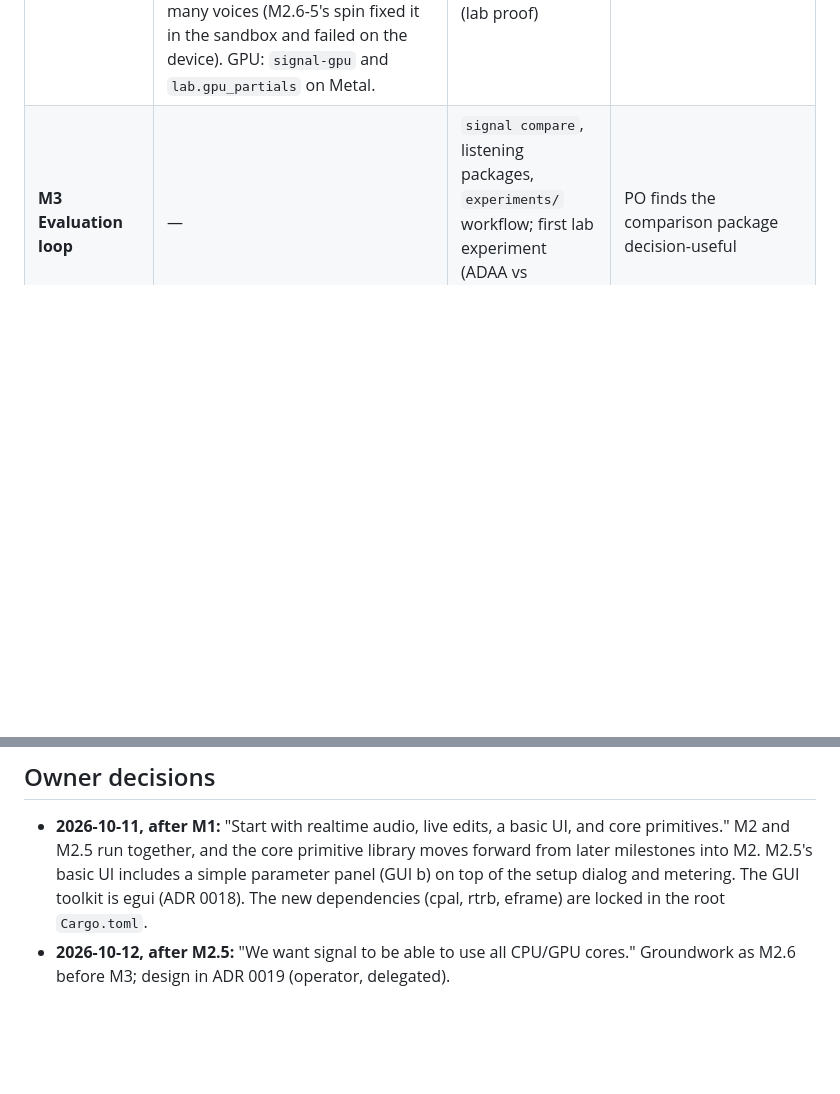
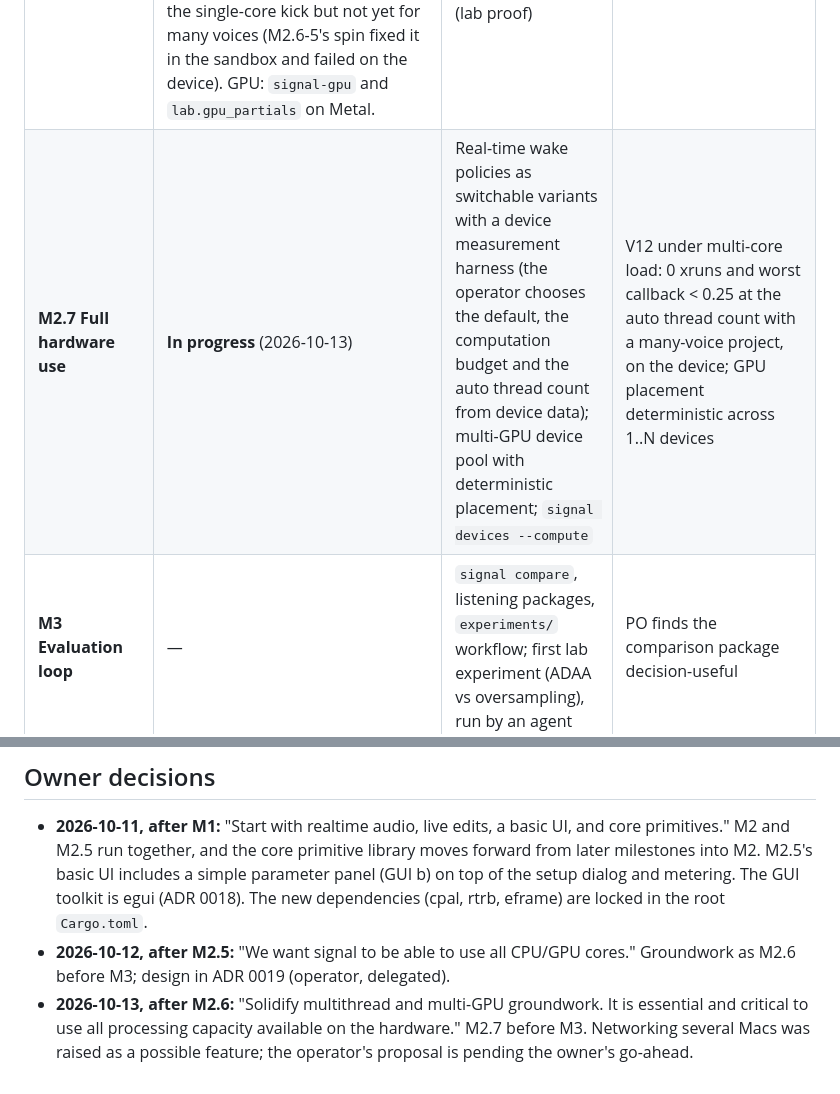
Before and after one commit to LaKing/signal, a Markdown page: docs/roadmap.md, 2 parts joined by grey strips. Drawn GitHub-style; blank space fills up the shorter version.

Commit message:
Roadmap: M2.7 full hardware use (owner decision 2026-10-13)
Co-Authored-By: Claude Opus 5.5 <noreply@anthropic.com>
Claude-Session: https://claude.ai/code/session_015LKTFZQ8zLoiaBZoZ5e6Gz

```diff
--- a/docs/roadmap.md
+++ b/docs/roadmap.md
@@ -9,6 +9,7 @@ Milestones are quality-gated, not date-gated. Each one ends with something audib
 | **M2 Real time + live edits** | **Done** (2026-10-12). V9 (null driver bit-identical to offline), V10 (live sessions replay bit-identically), V11 (no audio-thread allocation, including edits) and V13 (`docs/benchmarks.md`) are tests or recorded measurements; V12 passed on the SSL 2+ Mk II (30 min, 96 kHz, 128 frames, 0 xruns, worst callback 0.104 of the period). The core primitive library (owner decision below) is in. | CoreAudio driver, plan swap, edit commands, `--watch`, session log and `signal replay`, fault guards, benchmarks; **core primitive library** (oscillators, filters, envelopes, delay, utility and event primitives) | V9–V11, V13; 30-min soak (V12). **Vertical slice complete.** |
 | **M2.5 Signal.app shell** | **Done** (2026-10-12). `Signal.app` (setup dialog, Setup file, meters, parameter panel, signed bundle, `./start.sh`); owner verdict after using it: "Works, it's great!" | `.app` bundle with permissions; **interface setup dialog** (devices, I/O, sound card) stored as machine Setup; **metering**; GUI toolkit ADR | PO configures devices and watches meters on a running project; setup round-trips to files |
 | **M2.6 Multi-core engine** | **Done** (2026-10-12), one criterion open. Block execution and the deterministic multi-core scheduler: output bit-identical across *k*, thread counts and callback sizes (goldens, V1–V11). Measured scaling: 175 kick voices within 25 % of the budget on 18 threads, against 14 before M2.6 (`docs/benchmarks.md`). Real-time workers in the audio workgroup play 120 voices with 0 xruns; 30-minute soak at 80 voices: 0 xruns. **Open:** the worst callback under multi-core load is about 0.4 of the period, so V12's "< 0.25" holds for the single-core kick but not yet for many voices (M2.6-5's spin fixed it in the sandbox and failed on the device). GPU: `signal-gpu` and `lab.gpu_partials` on Metal. | ADR 0019: block execution (D-EXEC-3), deterministic multi-core scheduler, real-time workers in the audio workgroup, `signal-gpu` and GPU-backed modules with declared latency (lab proof) | Output bit-identical across *k*, thread counts and callback sizes (goldens, V9–V11); measured scaling in `docs/benchmarks.md`; V12 soak passes with a many-voice project using all performance cores |
+| **M2.7 Full hardware use** | **In progress** (2026-10-13) | Real-time wake policies as switchable variants with a device measurement harness (the operator chooses the default, the computation budget and the auto thread count from device data); multi-GPU device pool with deterministic placement; `signal devices --compute` | V12 under multi-core load: 0 xruns and worst callback < 0.25 at the auto thread count with a many-voice project, on the device; GPU placement deterministic across 1..N devices |
 | **M3 Evaluation loop** | — | `signal compare`, listening packages, `experiments/` workflow; first lab experiment (ADAA vs oversampling), run by an agent | PO finds the comparison package decision-useful |
 | **M4 Second domain: analysis** | — | Audio input (recorded and replayed), rate divisors, vector ports, first auto-converters, FFT analyser, test project `tone-analyser`; D-EXEC-3 decided from benchmarks | PO judges the measurements credible |
 | **M5 Stateful and generative** | — | Deterministic async helpers, sampler, stateful sequencing, hierarchical musical time; ≥ 20-min generative test project | Long-form listening review |
@@ -19,3 +20,4 @@ Milestones are quality-gated, not date-gated. Each one ends with something audib
 
 - **2026-10-11, after M1:** "Start with realtime audio, live edits, a basic UI, and core primitives." M2 and M2.5 run together, and the core primitive library moves forward from later milestones into M2. M2.5's basic UI includes a simple parameter panel (GUI b) on top of the setup dialog and metering. The GUI toolkit is egui (ADR 0018). The new dependencies (cpal, rtrb, eframe) are locked in the root `Cargo.toml`.
 - **2026-10-12, after M2.5:** "We want signal to be able to use all CPU/GPU cores." Groundwork as M2.6 before M3; design in ADR 0019 (operator, delegated).
+- **2026-10-13, after M2.6:** "Solidify multithread and multi-GPU groundwork. It is essential and critical to use all processing capacity available on the hardware." M2.7 before M3. Networking several Macs was raised as a possible feature; the operator's proposal is pending the owner's go-ahead.
```
